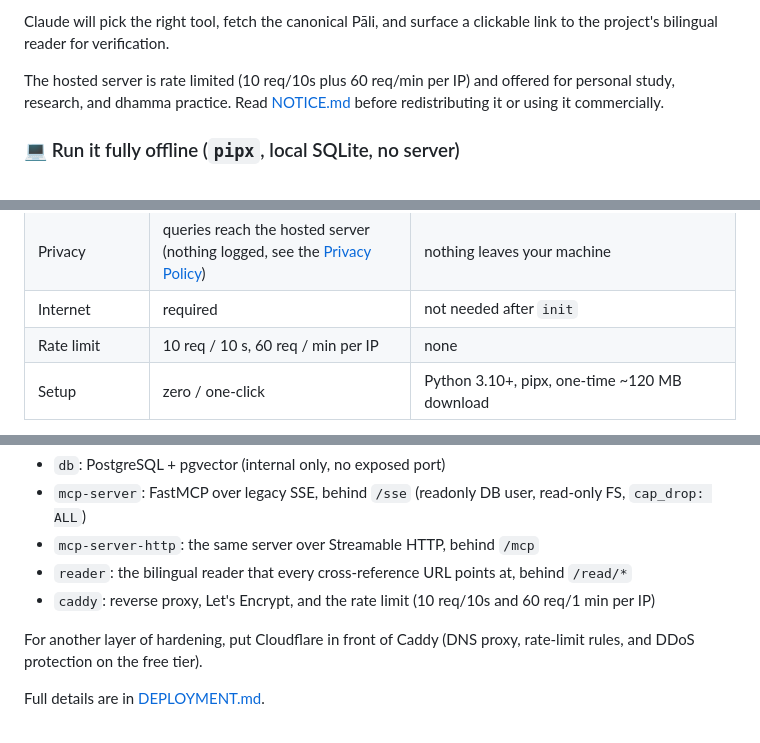
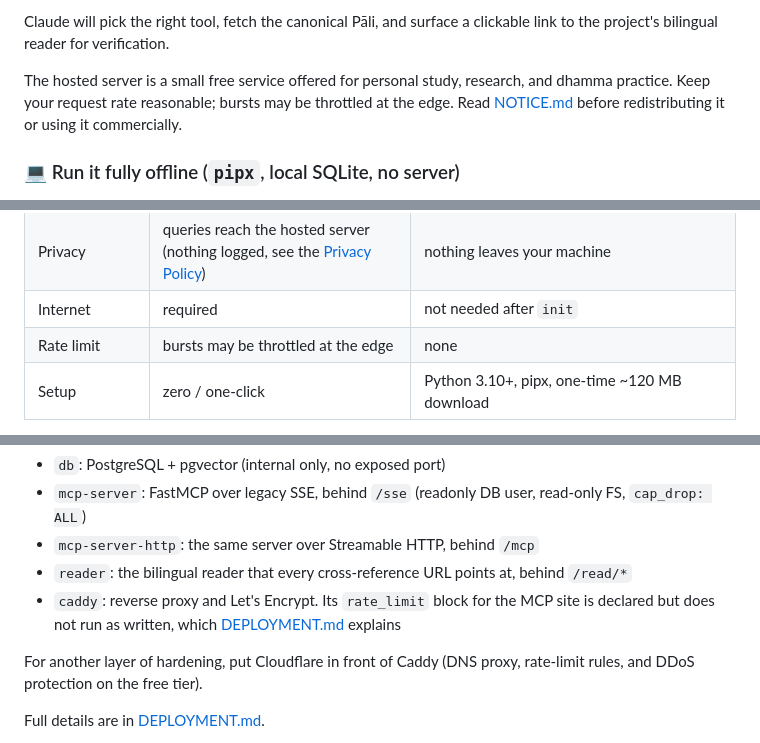
Before and after one commit to dhamma-seeker/tripitaka-mcp, a Markdown page: README.md, 3 parts joined by grey strips. Rendered like a GitHub page.

```diff
--- a/README.md
+++ b/README.md
@@ -91,7 +91,7 @@ Once connected, try asking Claude things like:
 
 Claude will pick the right tool, fetch the canonical Pāli, and surface a clickable link to the project's bilingual reader for verification.
 
-The hosted server is rate limited (10 req/10s plus 60 req/min per IP) and offered for personal study, research, and dhamma practice. Read [NOTICE.md](./NOTICE.md) before redistributing it or using it commercially.
+The hosted server is a small free service offered for personal study, research, and dhamma practice. Keep your request rate reasonable; bursts may be throttled at the edge. Read [NOTICE.md](./NOTICE.md) before redistributing it or using it commercially.
 
 ### 💻 Run it fully offline (`pipx`, local SQLite, no server)
 
@@ -160,7 +160,7 @@ Both serve the same ~444K-segment canon. The differences:
 | Updates | automatic | `pipx upgrade tripitaka-mcp` for code; re-run `init` for data |
 | Privacy | queries reach the hosted server (nothing logged, see the [Privacy Policy](https://tripitaka-mcp.com/privacy/)) | nothing leaves your machine |
 | Internet | required | not needed after `init` |
-| Rate limit | 10 req / 10 s, 60 req / min per IP | none |
+| Rate limit | bursts may be throttled at the edge | none |
 | Setup | zero / one-click | Python 3.10+, pipx, one-time ~120 MB download |
 
 `search_semantic`, `search_hybrid`, and the trigram keyword index need PostgreSQL, pgvector, and a ~1 GB embedding model, which is more than a lightweight local install should carry, so they stay hosted-only. In local mode those two tools are never registered: a connected client sees only the 11 it can actually call.
@@ -269,7 +269,8 @@ The production stack runs 5 services:
 - `mcp-server`: FastMCP over legacy SSE, behind `/sse` (readonly DB user, read-only FS, `cap_drop: ALL`)
 - `mcp-server-http`: the same server over Streamable HTTP, behind `/mcp`
 - `reader`: the bilingual reader that every cross-reference URL points at, behind `/read/*`
-- `caddy`: reverse proxy, Let's Encrypt, and the rate limit (10 req/10s and 60 req/1 min per IP)
+- `caddy`: reverse proxy and Let's Encrypt. Its `rate_limit` block for the MCP site is declared but
+  does not run as written, which [DEPLOYMENT.md](./DEPLOYMENT.md) explains
 
 For another layer of hardening, put Cloudflare in front of Caddy (DNS proxy, rate-limit rules, and DDoS protection on the free tier).
 
```
Also changed, not shown: other parts of README.md (+1 -1 lines), DEPLOYMENT.md (+21 -1 lines).
